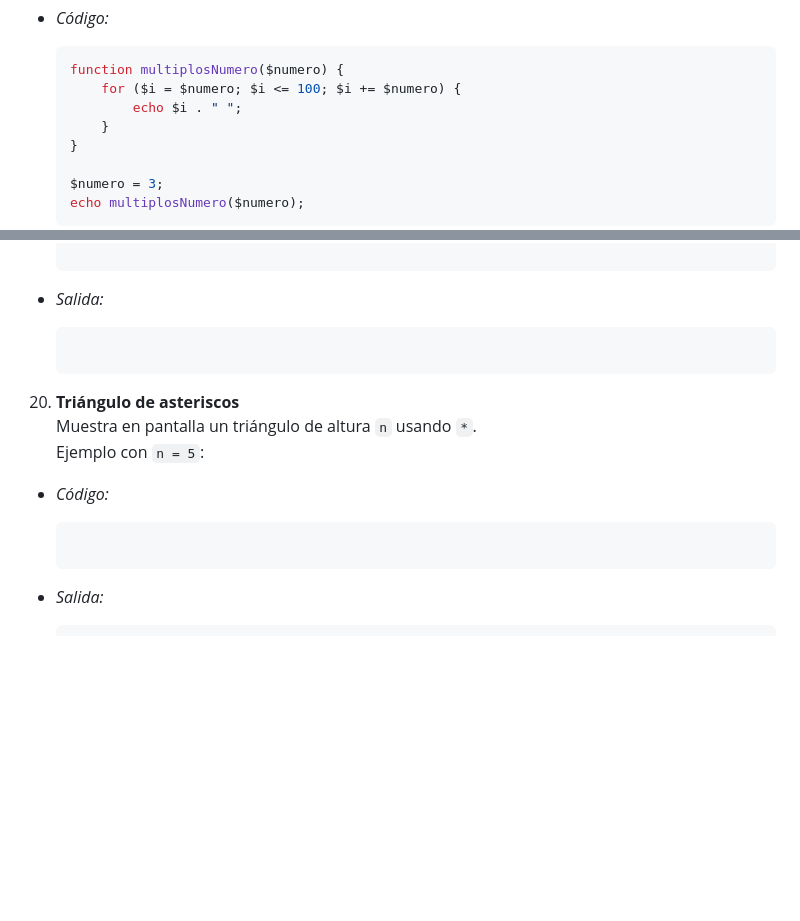
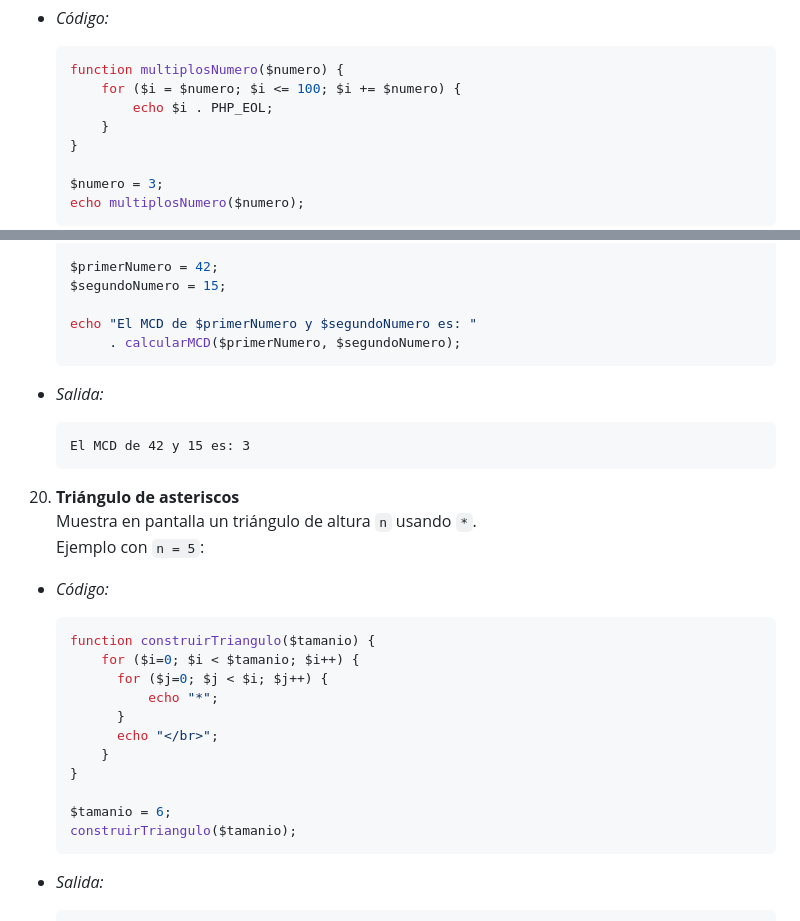
Before and after one commit to eduglezexp/aed, a Markdown page: homeworks/basic-php-exercises/README.md, 2 parts joined by grey strips. Drawn GitHub-style; blank space fills up the shorter version.

````diff
--- a/homeworks/basic-php-exercises/README.md
+++ b/homeworks/basic-php-exercises/README.md
@@ -336,7 +336,7 @@
     ```php
     function multiplosNumero($numero) {
     	for ($i = $numero; $i <= 100; $i += $numero) {
-    		echo $i . " ";
+    		echo $i . PHP_EOL;
 		}
     }
 
@@ -477,10 +516,15 @@
 
+    $primerNumero = 42;
+    $segundoNumero = 15;
+
+    echo "El MCD de $primerNumero y $segundoNumero es: "
+         . calcularMCD($primerNumero, $segundoNumero);
     ```
 
 - _Salida:_
 
     ```
-
+    El MCD de 42 y 15 es: 3
     ```
 
 </br>
@@ -491,8 +535,18 @@
 
 - _Código:_
 
-    ```<?php
+    ```php
+    function construirTriangulo($tamanio) {
+    	for ($i=0; $i < $tamanio; $i++) {
+          for ($j=0; $j < $i; $j++) {
+              echo "*";
+          }
+          echo "</br>";
+    	}
+    }
 
+    $tamanio = 6;
+  	construirTriangulo($tamanio);
     ```
 
 - _Salida:_
````
Also changed, not shown: other parts of homeworks/basic-php-exercises/README.md (+47 -8 lines).
